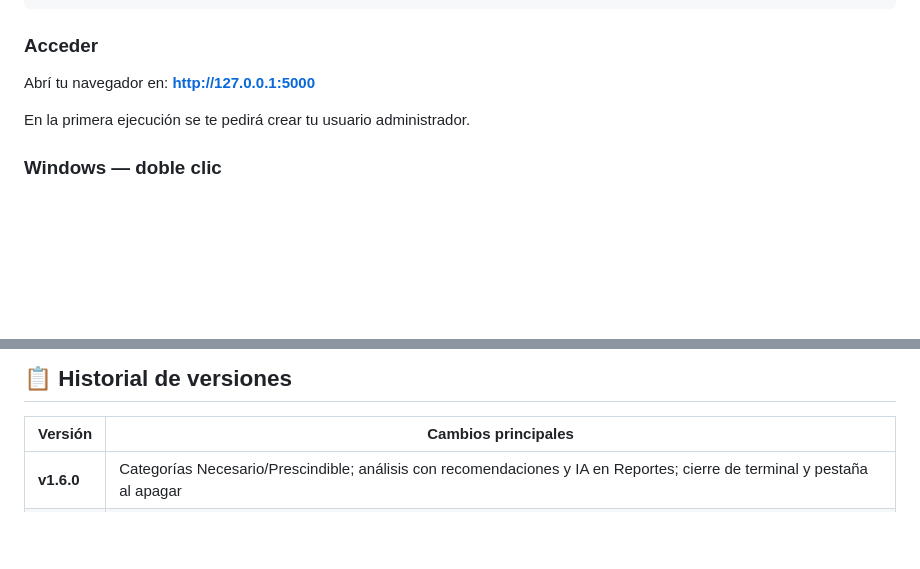
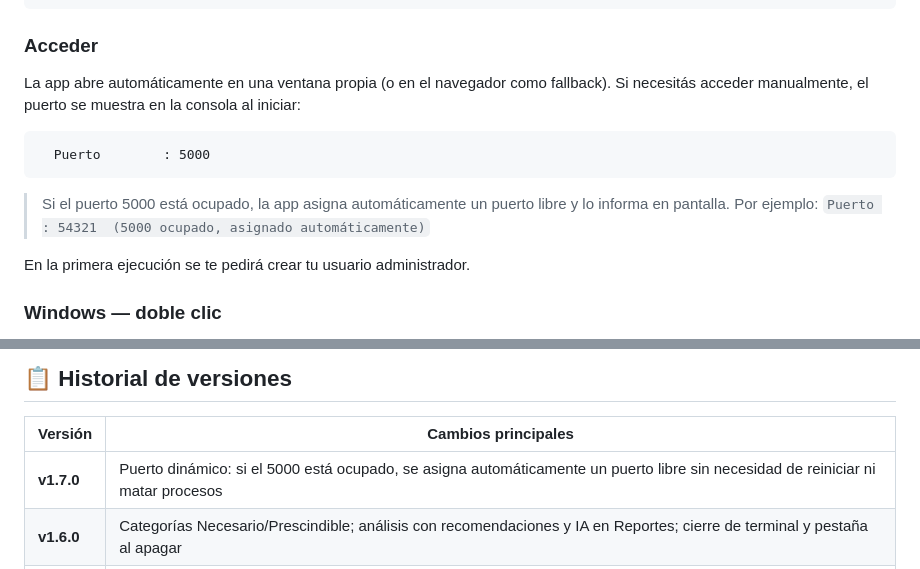
Before and after one commit to NexarSistemas/nexar-finanzas, a Markdown page: README.md, 2 parts joined by grey strips. Drawn GitHub-style; blank space fills up the shorter version.

Commit message:
Agrega README corregido

````diff
--- a/README.md
+++ b/README.md
@@ -70,7 +70,15 @@ python app.py
 ```
 
 ### Acceder
-Abrí tu navegador en: **http://127.0.0.1:5000**
+La app abre automáticamente en una ventana propia (o en el navegador como fallback).
+Si necesitás acceder manualmente, el puerto se muestra en la consola al iniciar:
+
+```
+  Puerto        : 5000
+```
+
+> Si el puerto 5000 está ocupado, la app asigna automáticamente un puerto libre
+> y lo informa en pantalla. Por ejemplo: `Puerto : 54321  (5000 ocupado, asignado automáticamente)`
 
 En la primera ejecución se te pedirá crear tu usuario administrador.
 
@@ -241,6 +249,7 @@ El asistente tiene acceso de solo lectura a los datos reales del usuario (transa
 
 | Versión | Cambios principales |
 |---|---|
+| **v1.7.0** | Puerto dinámico: si el 5000 está ocupado, se asigna automáticamente un puerto libre sin necesidad de reiniciar ni matar procesos |
 | **v1.6.0** | Categorías Necesario/Prescindible; análisis con recomendaciones y IA en Reportes; cierre de terminal y pestaña al apagar |
 | **v1.5.0** | Clasificación automática de gastos con IA (sugiere categoría al escribir); asistente financiero en chat flotante con acceso a datos reales del usuario |
 | **v1.4.1** | Corrección: sección de actualización duplicada en Configuración; corrección: error "falta UPDATE_META.json" al instalar actualizaciones |
````
